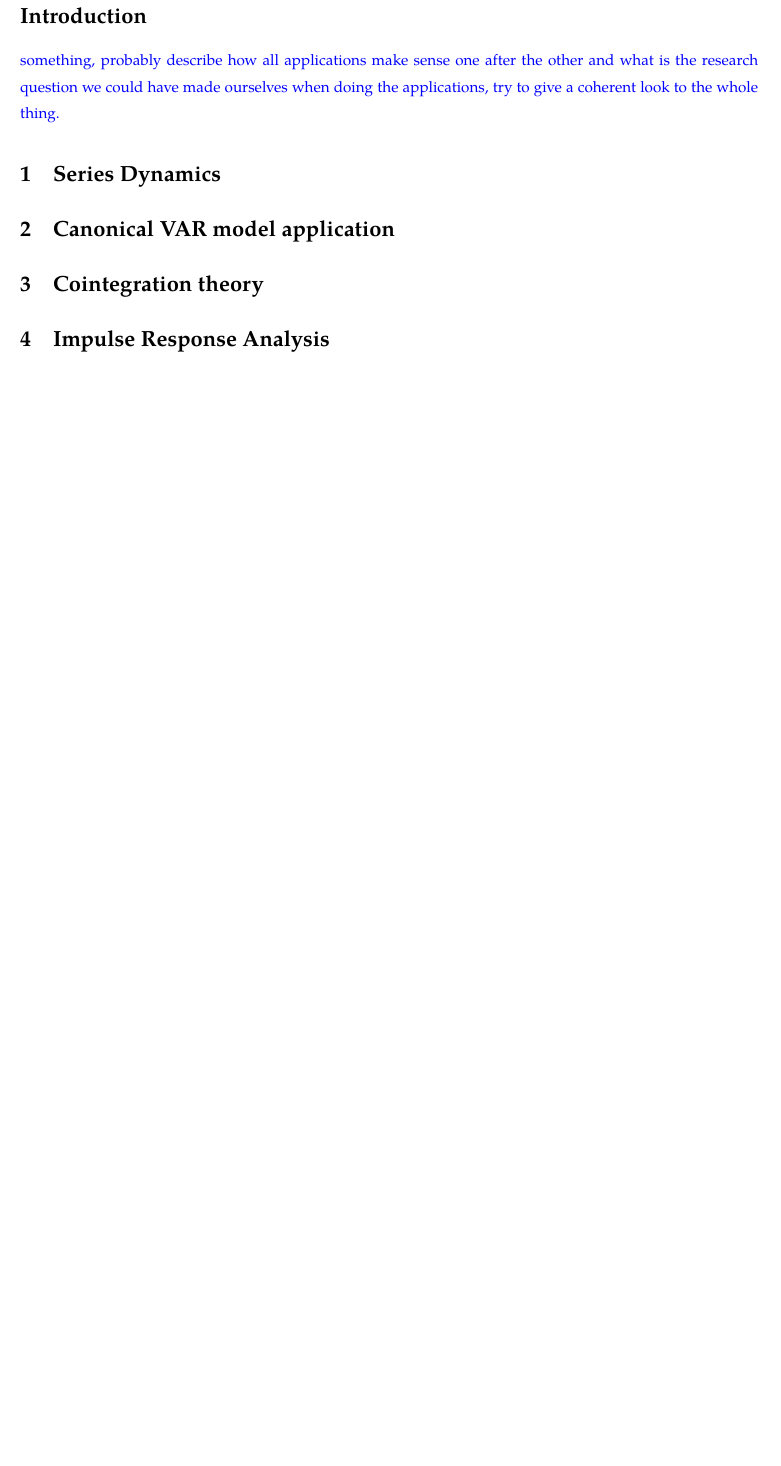
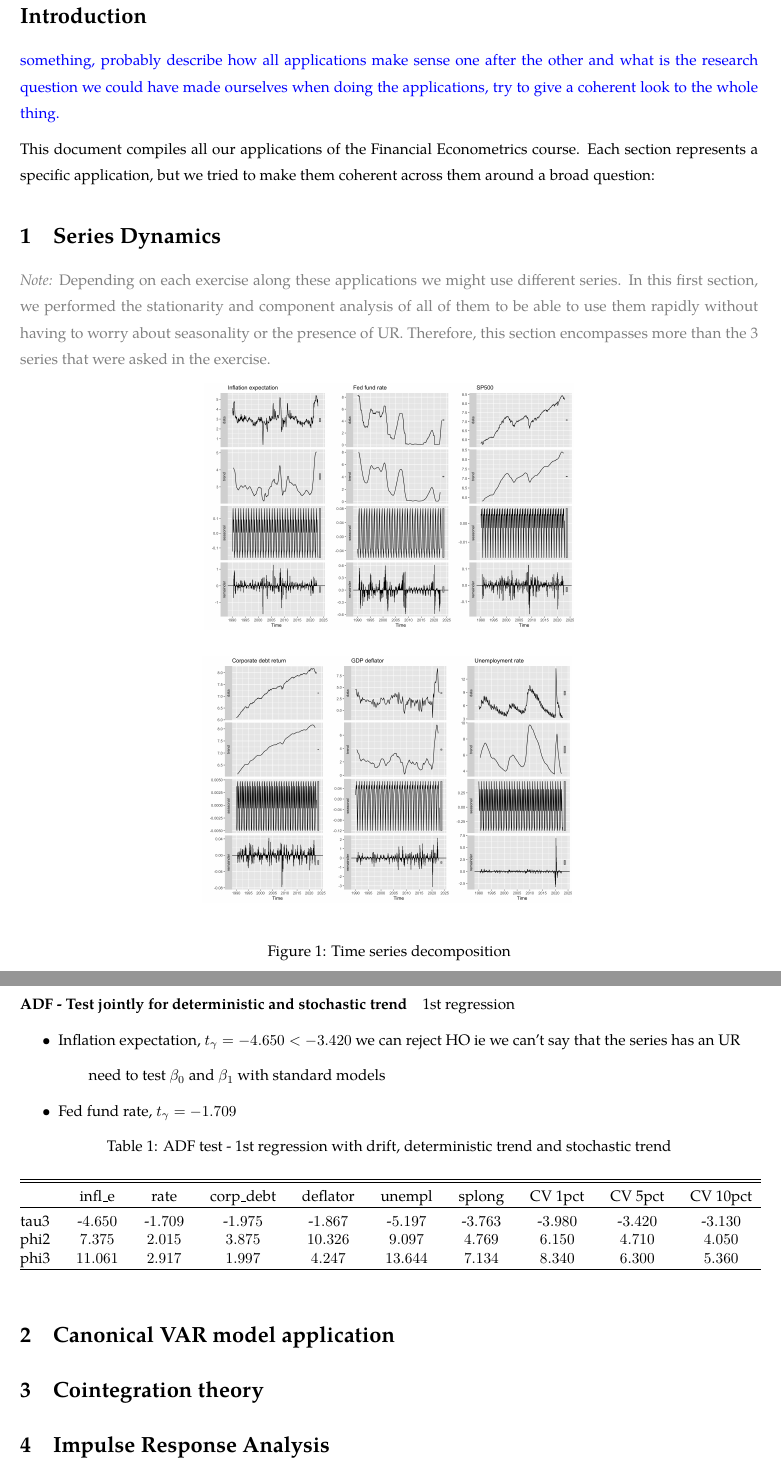
Before and after one commit to ncardenasfrias/PROJECTS_AP_FE, a LaTeX document (FinancialEconometrics1/FE.tex, which reads FinancialEconometrics1/TABLES/adf_trend.tex): part of page 2 of 2 before the commit and two parts of pages 2 and 3 of 3 after it, the two joined at a grey line, cut so that both start at the same text, the shorter picture padded with empty space. Compiled offline with pdfLaTeX.

Commit message:
up stuff fe

```diff
--- a/FinancialEconometrics1/FE.tex
+++ b/FinancialEconometrics1/FE.tex
@@ -94,11 +94,46 @@
 \section*{Introduction} \addcontentsline{toc}{section}{\protect\numberline{}Introduction}
 \textcolor{blue}{something, probably describe how all applications make sense one after the other and what is the research question we could have made ourselves when doing the applications, try to give a coherent look to the whole thing.}
 
+This document compiles all our applications of the Financial Econometrics course.
+Each section represents a specific application, but we tried to make them coherent across them around a broad question:
+
 
 
 
 
 \section{Series Dynamics}\label{sec:dynamics}
+
+\textcolor{gray}{\emph{Note:} Depending on each exercise along these applications we might use different series. In this first section, we performed the stationarity and component analysis of all of them to be able to use them rapidly without having to worry about seasonality or the presence of UR. Therefore, this section encompasses more than the 3 series that were asked in the exercise.}
+
+\begin{figure}[h!]
+    \centering
+    \begin{subfigure}[b]{0.5\textwidth}
+        \centering
+        \includegraphics[width=\textwidth]{IMAGES/decomposition_i.png}
+        \caption*{}
+    \end{subfigure}
+    \hfill
+    \begin{subfigure}[b]{0.5\textwidth}
+        \centering
+        \includegraphics[width=\textwidth]{IMAGES/decomposition_ii.png}
+        \caption*{}
+    \end{subfigure}
+    \hfill
+    \caption{Time series decomposition}
+    \label{fig:decomposition}
+\end{figure}
+
+\paragraph*{ADF - Test jointly for deterministic and stochastic trend}
+1st regression
+\begin{itemize}
+    \item  Inflation expectation, $t_\gamma = -4.650 < -3.420$ we can reject HO ie we can't say that the series has an UR
+    \subitem need to test $\beta_0 $ and $\beta_1$ with standard models
+    \item Fed fund rate, $t_\gamma = -1.709$
+\end{itemize}
+
+\input{TABLES/adf_trend.tex}
+%\input{TABLES/prov_adf_trend.tex}
+
 
 
 
--- /dev/null
+++ b/FinancialEconometrics1/TABLES/adf_trend.tex
@@ -0,0 +1,17 @@
+
+% Table created by stargazer v.5.2.3 by Marek Hlavac, Social Policy Institute. E-mail: marek.hlavac at gmail.com
+% Date and time: Sun, Dec 03, 2023 - 23:35:05
+\begin{table}[!htbp] \centering
+  \caption{ADF test - 1st regression with drift, deterministic trend and stochastic trend}
+  \label{}
+\begin{tabular}{@{\extracolsep{5pt}} cccccccccc}
+\\[-1.8ex]\hline
+\hline \\[-1.8ex]
+ & infl\_e & rate & corp\_debt & deflator & unempl & splong & CV 1pct & CV 5pct & CV 10pct \\
+\hline \\[-1.8ex]
+tau3 & $$-$4.650$ & $$-$1.709$ & $$-$1.975$ & $$-$1.867$ & $$-$5.197$ & $$-$3.763$ & $$-$3.980$ & $$-$3.420$ & $$-$3.130$ \\
+phi2 & $7.375$ & $2.015$ & $3.875$ & $10.326$ & $9.097$ & $4.769$ & $6.150$ & $4.710$ & $4.050$ \\
+phi3 & $11.061$ & $2.917$ & $1.997$ & $4.247$ & $13.644$ & $7.134$ & $8.340$ & $6.300$ & $5.360$ \\
+\hline \\[-1.8ex]
+\end{tabular}
+\end{table}
```
Also changed, not shown: FinancialEconometrics1/TABLES/adf_drift.tex (added, +17 -0 lines), FinancialEconometrics1/TABLES/prov_adf_trend.tex (added, +42 -0 lines), FinancialEconometrics1/FE.pdf, FinancialEconometrics1/IMAGES/decomposition_i.png (added), FinancialEconometrics1/IMAGES/decomposition_ii.png (added), FinancialEconometrics1/FE.tex (3 more changed lines), 9 other files.
